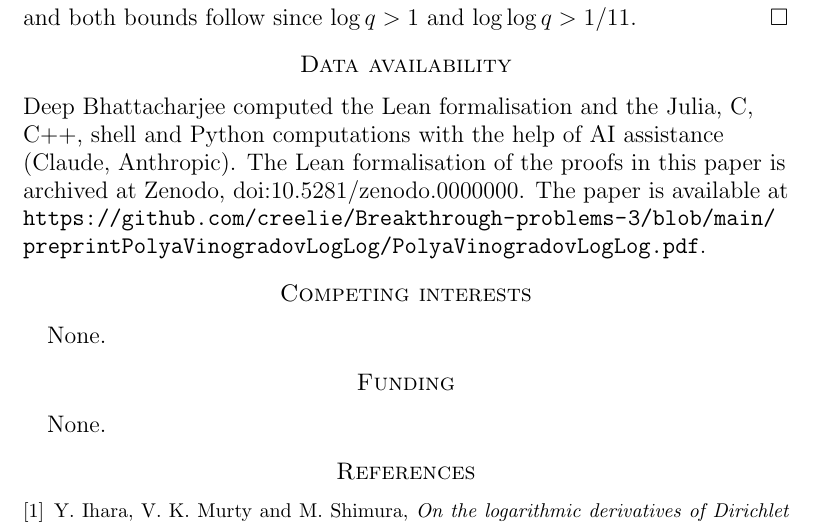
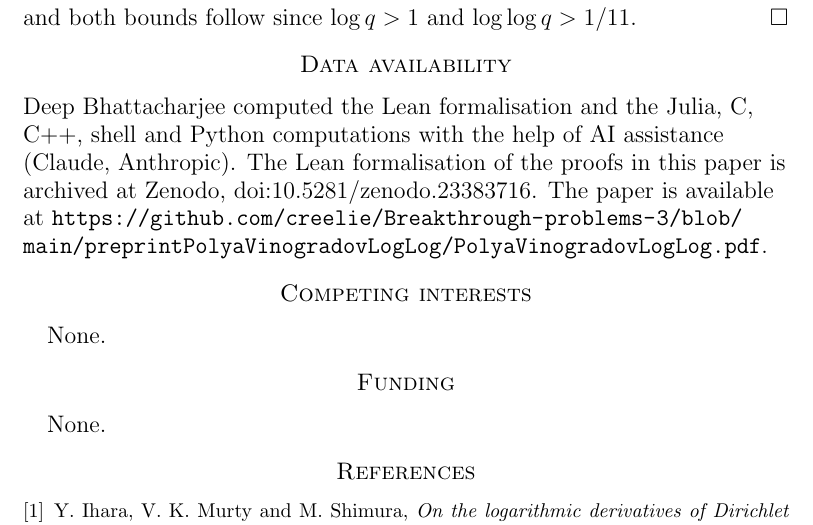
Before and after one commit to creelie/Breakthrough-problems-3, a LaTeX paper (paper/pvloglog.tex): part of page 20 of 20, cut so that both start at the same text. Compiled offline with pdfLaTeX.

Commit message:
Record the Zenodo DOI of release v1.0.0 (10.5281/zenodo.23383716)

```diff
--- a/paper/pvloglog.tex
+++ b/paper/pvloglog.tex
@@ -10,7 +10,7 @@
 \patchcmd{\@setaddresses}{\footnotesize}{\footnotesize\raggedright}{}{}
 \makeatother
 \emergencystretch=3em
-\newcommand{\zenodoID}{10.5281/zenodo.0000000}
+\newcommand{\zenodoID}{10.5281/zenodo.23383716}
 \newcommand{\preprintURL}{https://github.com/creelie/Breakthrough-problems-3/blob/main/preprintPolyaVinogradovLogLog/PolyaVinogradovLogLog.pdf}
 
 \newtheorem{theorem}{Theorem}[section]
```
Also changed, not shown: README.md, dist/PolyaVinogradovLogLog_final2.pdf, preprintPolyaVinogradovLogLog/PolyaVinogradovLogLog.pdf, 4 other files.
